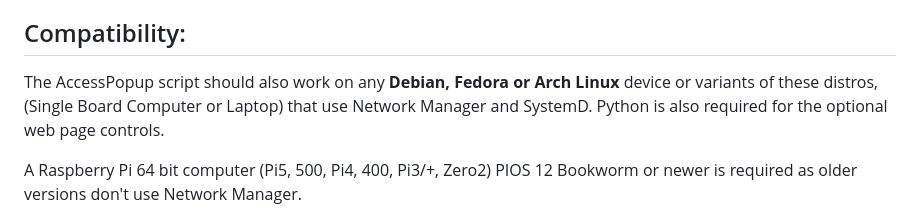
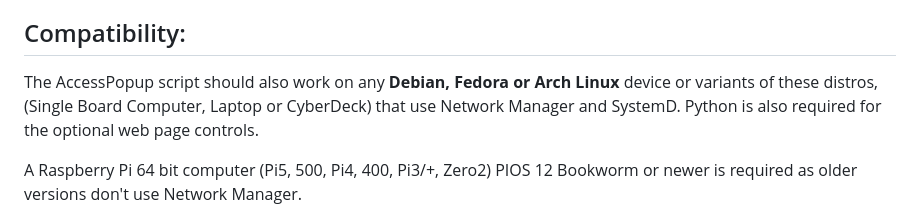
Before and after one commit to RaspberryConnect/AccessPopup, a Markdown page: README.md, the part around the change. Rendered like a GitHub page.

```diff
--- a/README.md
+++ b/README.md
@@ -18,7 +18,7 @@ This is useful for Devices that may be running sensors, cameras or other monitor
 
 
 ## Compatibility:
-The AccessPopup script should also work on any **Debian, Fedora or Arch Linux** device or variants of these distros, (Single Board Computer or Laptop) that use Network Manager and SystemD. Python is also required for the optional web page controls.
+The AccessPopup script should also work on any **Debian, Fedora or Arch Linux** device or variants of these distros, (Single Board Computer, Laptop or CyberDeck) that use Network Manager and SystemD. Python is also required for the optional web page controls.
 
 A Raspberry Pi 64 bit computer (Pi5, 500, Pi4, 400, Pi3/+, Zero2) PIOS 12 Bookworm or newer is required as older versions don't use Network Manager.
 
```
